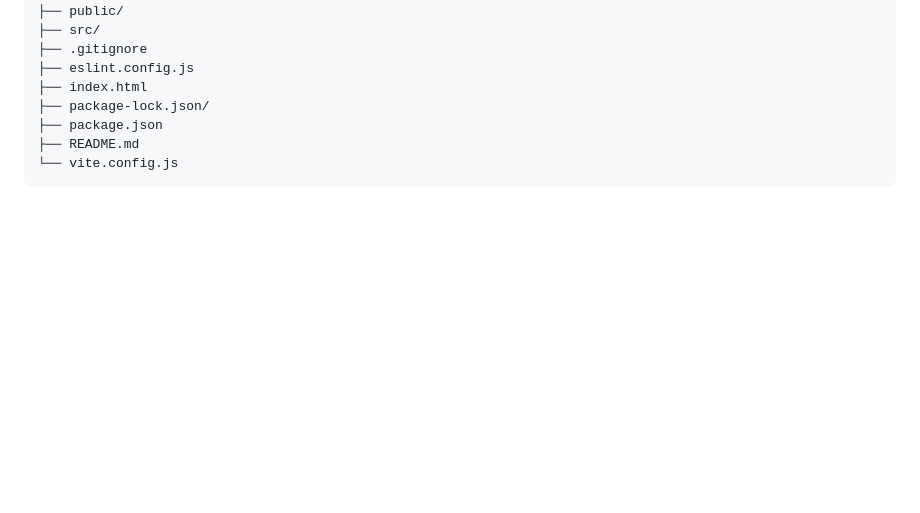
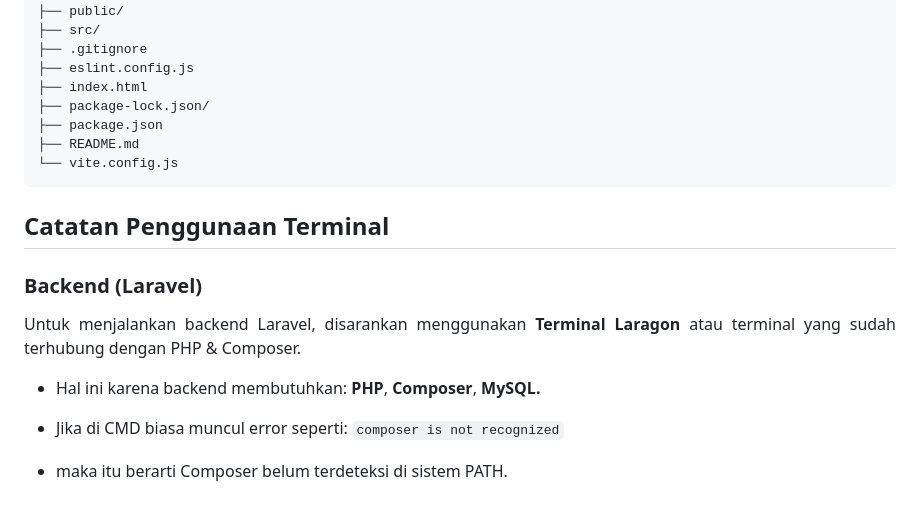
Before and after one commit to avaugitar/perumahan-app, a Markdown page: README.md, the part around one of its changes. GitHub-like rendering; blank space fills up the shorter version.

````diff
--- a/README.md
+++ b/README.md
@@ -186,3 +143,15 @@ perumahan-app/
 ├── README.md
 └── vite.config.js
 ```
+
+<h2><b>Catatan Penggunaan Terminal</b></h2>
+<h3><b>Backend (Laravel)</b></h3>
+<p align="justify">
+Untuk menjalankan backend Laravel, disarankan menggunakan <b>Terminal Laragon</b> atau terminal yang sudah terhubung dengan PHP & Composer.
+</p>
+
+* Hal ini karena backend membutuhkan: <b>PHP</b>, <b>Composer</b>, <b>MySQL.</b>
+
+* Jika di CMD biasa muncul error seperti: ```composer is not recognized```
+
+* maka itu berarti Composer belum terdeteksi di sistem PATH.
````
Also changed, not shown: other parts of README.md (+7 -50 lines).
